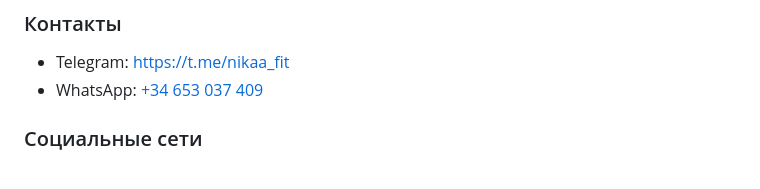
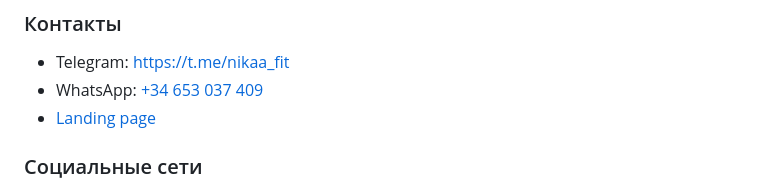
Before and after one commit to wearbrands/landing, a Markdown page: about.md, the part around the change. GitHub-like rendering.

Commit message:
add landing page url to about.md

```diff
--- a/about.md
+++ b/about.md
@@ -130,6 +130,7 @@
 ### Контакты
 - Telegram: [https://t.me/nikaa_fit](https://t.me/nikaa_fit)
 - WhatsApp: [+34 653 037 409](https://wa.me/34653037409)
+- [Landing page](https://wearbrands.vip)
 
 ### Социальные сети
 - Telegram: [https://t.me/wear_brands_spain](https://t.me/wear_brands_spain)
```
